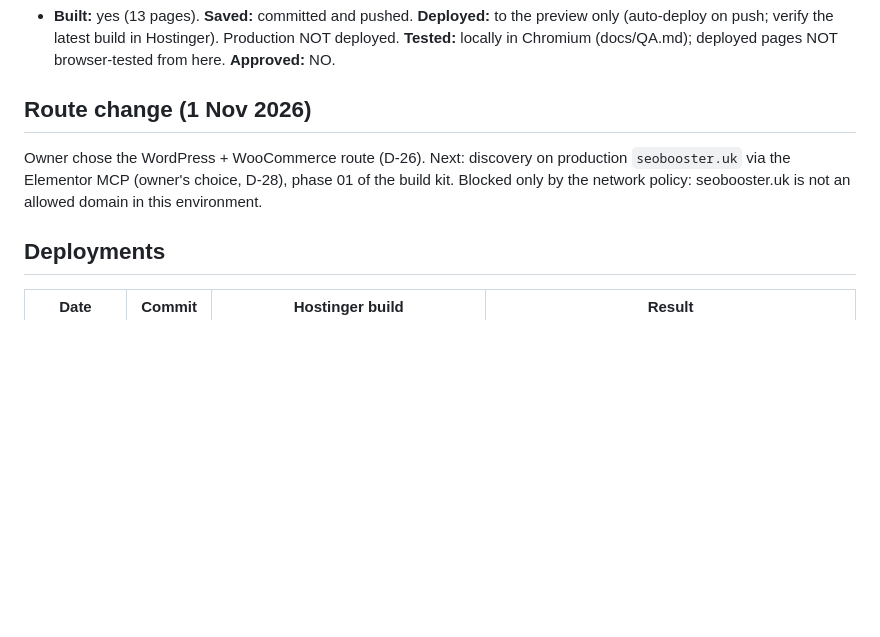
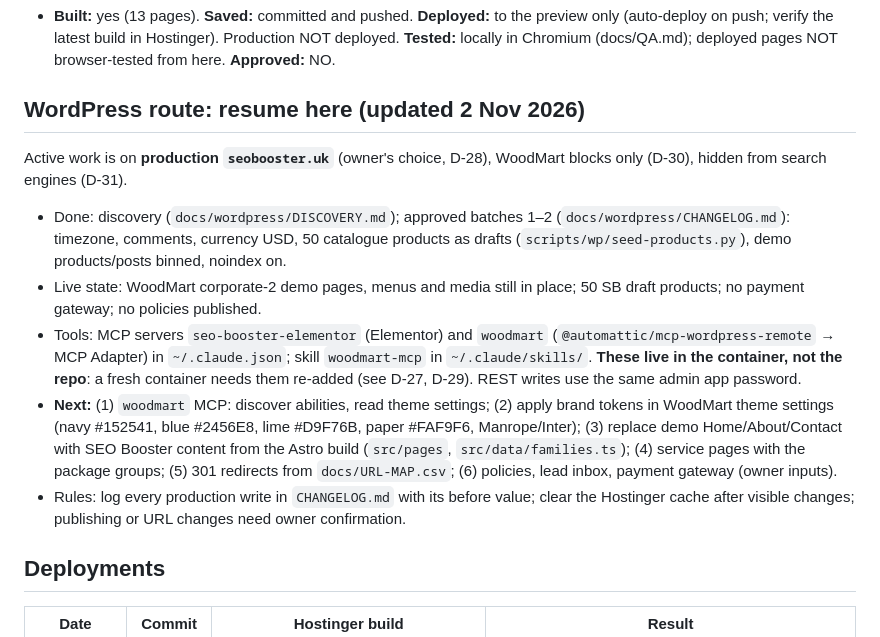
Before and after one commit to zaynawanofficial-creator/testagencypersonal, a Markdown page: docs/STATUS.md, the part around the change. GitHub-like rendering; blank space fills up the shorter version.

Commit message:
STATUS: WordPress resume point for the next session
Co-Authored-By: Claude Opus 5.5 <noreply@anthropic.com>
Claude-Session: https://claude.ai/code/session_01A7rHK2wmnwkB21VuUULzhW

```diff
--- a/docs/STATUS.md
+++ b/docs/STATUS.md
@@ -17,8 +17,13 @@ Updated 29 Sep 2026. Branch `claude/seobooster-uk-website-m55o9k`. See the commi
 ## States
 - **Built:** yes (13 pages). **Saved:** committed and pushed. **Deployed:** to the preview only (auto-deploy on push; verify the latest build in Hostinger). Production NOT deployed. **Tested:** locally in Chromium (docs/QA.md); deployed pages NOT browser-tested from here. **Approved:** NO.
 
-## Route change (1 Nov 2026)
-Owner chose the WordPress + WooCommerce route (D-26). Next: discovery on production `seobooster.uk` via the Elementor MCP (owner's choice, D-28), phase 01 of the build kit. Blocked only by the network policy: seobooster.uk is not an allowed domain in this environment.
+## WordPress route: resume here (updated 2 Nov 2026)
+Active work is on **production `seobooster.uk`** (owner's choice, D-28), WoodMart blocks only (D-30), hidden from search engines (D-31).
+- Done: discovery (`docs/wordpress/DISCOVERY.md`); approved batches 1–2 (`docs/wordpress/CHANGELOG.md`): timezone, comments, currency USD, 50 catalogue products as drafts (`scripts/wp/seed-products.py`), demo products/posts binned, noindex on.
+- Live state: WoodMart corporate-2 demo pages, menus and media still in place; 50 SB draft products; no payment gateway; no policies published.
+- Tools: MCP servers `seo-booster-elementor` (Elementor) and `woodmart` (`@automattic/mcp-wordpress-remote` → MCP Adapter) in `~/.claude.json`; skill `woodmart-mcp` in `~/.claude/skills/`. **These live in the container, not the repo**: a fresh container needs them re-added (see D-27, D-29). REST writes use the same admin app password.
+- **Next:** (1) `woodmart` MCP: discover abilities, read theme settings; (2) apply brand tokens in WoodMart theme settings (navy #152541, blue #2456E8, lime #D9F76B, paper #FAF9F6, Manrope/Inter); (3) replace demo Home/About/Contact with SEO Booster content from the Astro build (`src/pages`, `src/data/families.ts`); (4) service pages with the package groups; (5) 301 redirects from `docs/URL-MAP.csv`; (6) policies, lead inbox, payment gateway (owner inputs).
+- Rules: log every production write in `CHANGELOG.md` with its before value; clear the Hostinger cache after visible changes; publishing or URL changes need owner confirmation.
 
 ## Deployments
 | Date | Commit | Hostinger build | Result |
```
